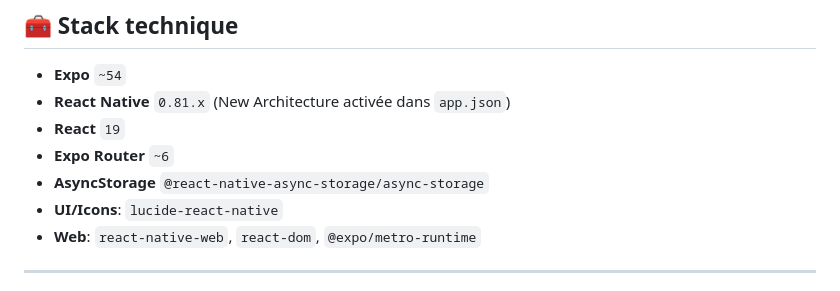
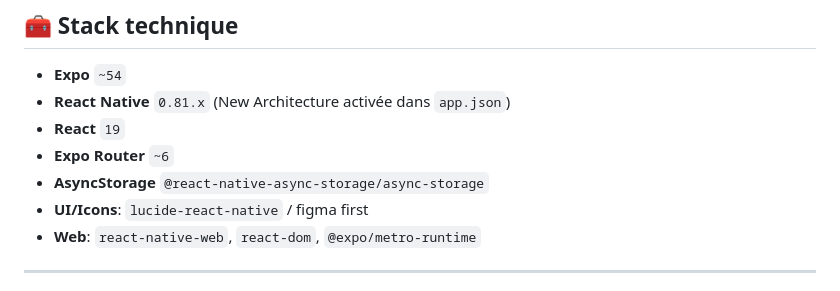
Before and after one commit to Youcefffj/alim-care, a Markdown page: README.md, the part around the change. Rendered like a GitHub page.

Commit message:
Update UI/Icons description in READMEk
Added 'figma first' to UI/Icons section.

```diff
--- a/README.md
+++ b/README.md
@@ -35,7 +35,7 @@ L’objectif court terme est de collecter un profil santé via un **onboarding m
 - **React** `19`
 - **Expo Router** `~6`
 - **AsyncStorage** `@react-native-async-storage/async-storage`
-- **UI/Icons**: `lucide-react-native`
+- **UI/Icons**: `lucide-react-native` / figma first
 - **Web**: `react-native-web`, `react-dom`, `@expo/metro-runtime`
 
 ---
```
